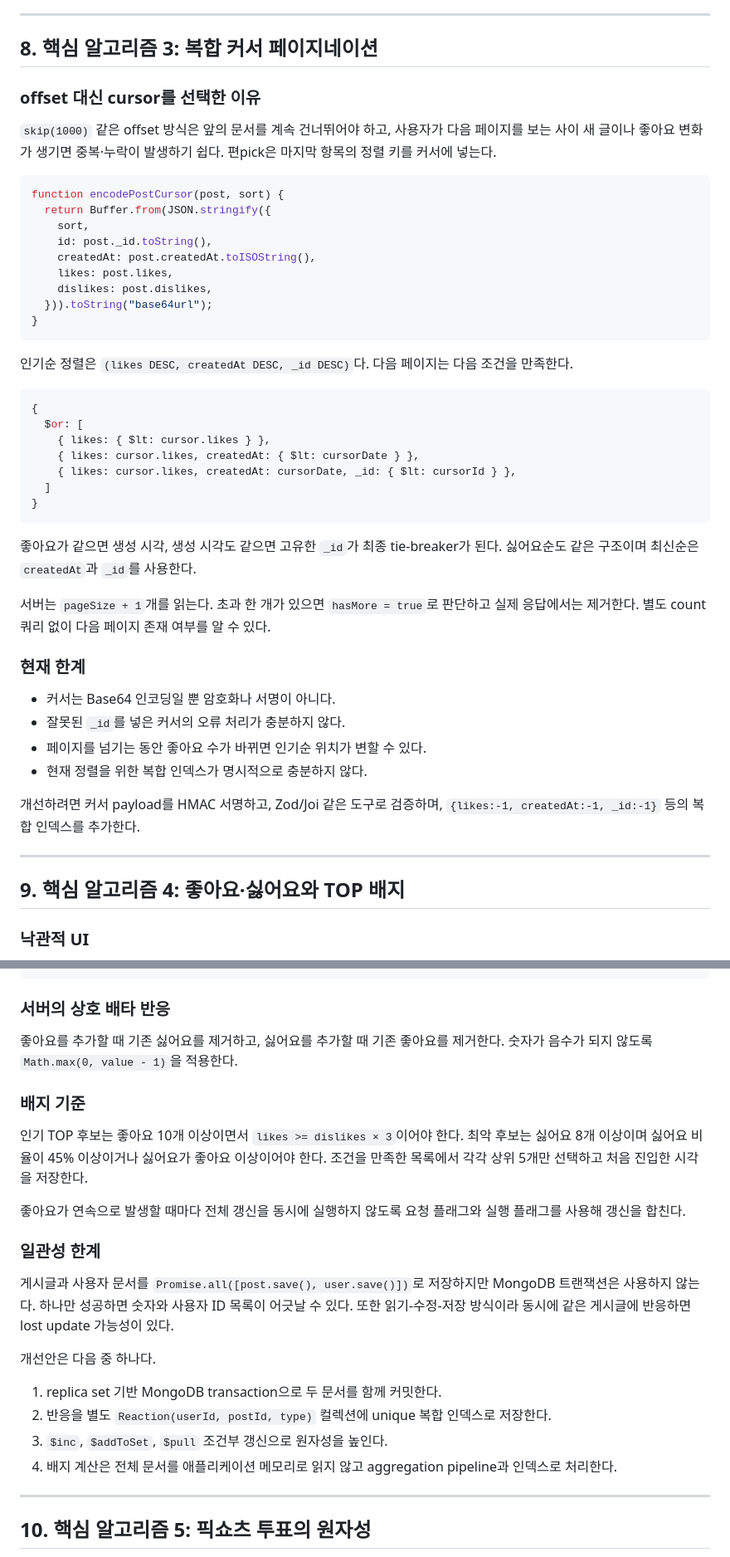
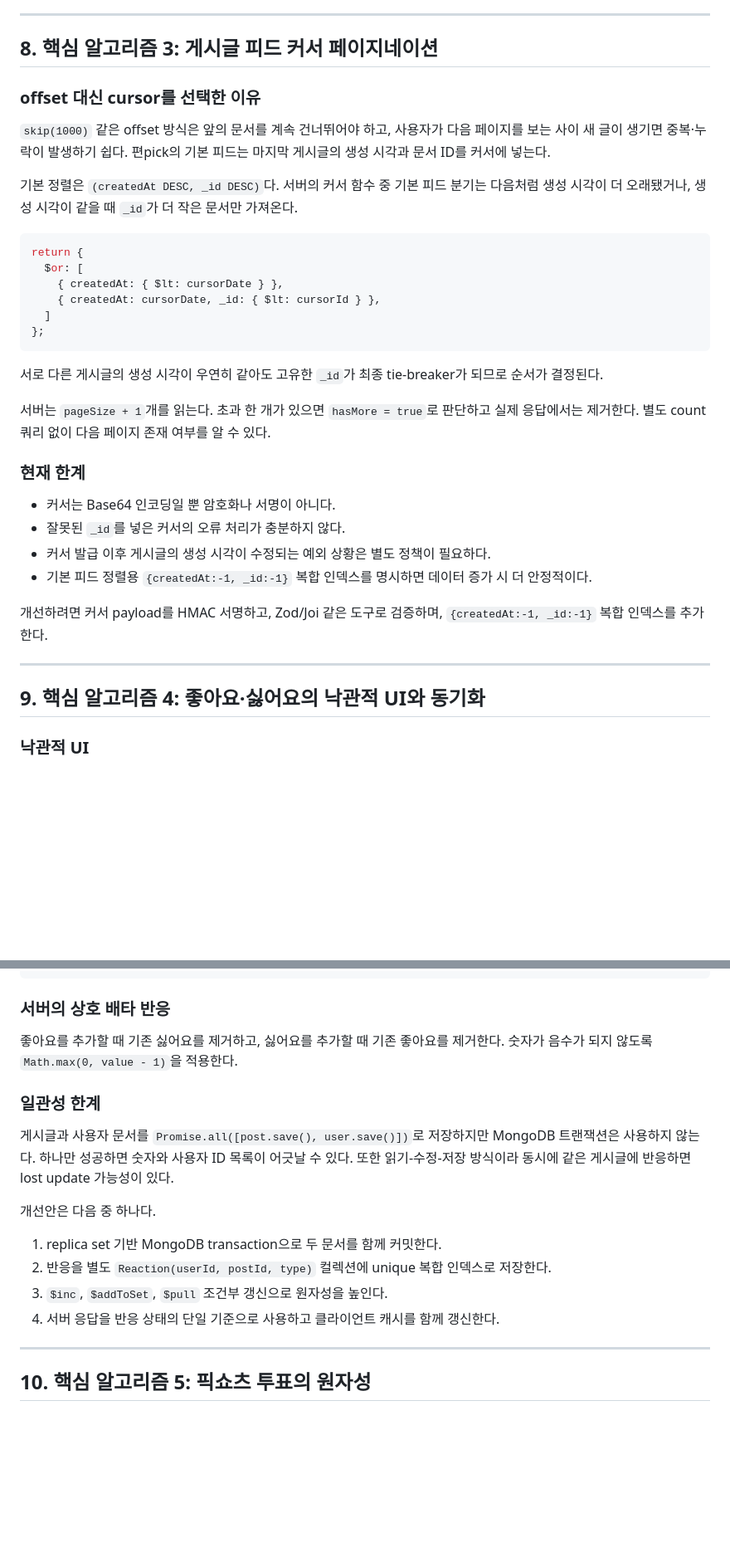
Before and after one commit to psj16020023/project01, a Markdown page: PYEONPICK_TECHNICAL_INTERVIEW_GUIDE.md, 2 parts joined by grey strips. Shown at 83% size. Rendered like a GitHub page; blank space fills up the shorter version.

````diff
--- a/PYEONPICK_TECHNICAL_INTERVIEW_GUIDE.md
+++ b/PYEONPICK_TECHNICAL_INTERVIEW_GUIDE.md
@@ -494,37 +512,24 @@ API가 넓은 결과나 예상과 다른 상품을 반환했을 때 동일 바
 
 ---
 
-## 8. 핵심 알고리즘 3: 복합 커서 페이지네이션
+## 8. 핵심 알고리즘 3: 게시글 피드 커서 페이지네이션
 
 ### offset 대신 cursor를 선택한 이유
 
-`skip(1000)` 같은 offset 방식은 앞의 문서를 계속 건너뛰어야 하고, 사용자가 다음 페이지를 보는 사이 새 글이나 좋아요 변화가 생기면 중복·누락이 발생하기 쉽다. 편pick은 마지막 항목의 정렬 키를 커서에 넣는다.
+`skip(1000)` 같은 offset 방식은 앞의 문서를 계속 건너뛰어야 하고, 사용자가 다음 페이지를 보는 사이 새 글이 생기면 중복·누락이 발생하기 쉽다. 편pick의 기본 피드는 마지막 게시글의 생성 시각과 문서 ID를 커서에 넣는다.
+
+기본 정렬은 `(createdAt DESC, _id DESC)`다. 서버의 커서 함수 중 기본 피드 분기는 다음처럼 생성 시각이 더 오래됐거나, 생성 시각이 같을 때 `_id`가 더 작은 문서만 가져온다.
 
 ```js
-function encodePostCursor(post, sort) {
-  return Buffer.from(JSON.stringify({
-    sort,
-    id: post._id.toString(),
-    createdAt: post.createdAt.toISOString(),
-    likes: post.likes,
-    dislikes: post.dislikes,
-  })).toString("base64url");
-}
+return {
+  $or: [
+    { createdAt: { $lt: cursorDate } },
+    { createdAt: cursorDate, _id: { $lt: cursorId } },
+  ]
+};
 ```
 
-인기순 정렬은 `(likes DESC, createdAt DESC, _id DESC)`다. 다음 페이지는 다음 조건을 만족한다.
-
-```js
-{
-  $or: [
-    { likes: { $lt: cursor.likes } },
-    { likes: cursor.likes, createdAt: { $lt: cursorDate } },
-    { likes: cursor.likes, createdAt: cursorDate, _id: { $lt: cursorId } },
-  ]
-}
-```
-
-좋아요가 같으면 생성 시각, 생성 시각도 같으면 고유한 `_id`가 최종 tie-breaker가 된다. 싫어요순도 같은 구조이며 최신순은 `createdAt`과 `_id`를 사용한다.
+서로 다른 게시글의 생성 시각이 우연히 같아도 고유한 `_id`가 최종 tie-breaker가 되므로 순서가 결정된다.
 
 서버는 `pageSize + 1`개를 읽는다. 초과 한 개가 있으면 `hasMore = true`로 판단하고 실제 응답에서는 제거한다. 별도 count 쿼리 없이 다음 페이지 존재 여부를 알 수 있다.
 
@@ -532,14 +537,14 @@ function encodePostCursor(post, sort) {
 
 - 커서는 Base64 인코딩일 뿐 암호화나 서명이 아니다.
 - 잘못된 `_id`를 넣은 커서의 오류 처리가 충분하지 않다.
-- 페이지를 넘기는 동안 좋아요 수가 바뀌면 인기순 위치가 변할 수 있다.
-- 현재 정렬을 위한 복합 인덱스가 명시적으로 충분하지 않다.
+- 커서 발급 이후 게시글의 생성 시각이 수정되는 예외 상황은 별도 정책이 필요하다.
+- 기본 피드 정렬용 `{createdAt:-1, _id:-1}` 복합 인덱스를 명시하면 데이터 증가 시 더 안정적이다.
 
-개선하려면 커서 payload를 HMAC 서명하고, Zod/Joi 같은 도구로 검증하며, `{likes:-1, createdAt:-1, _id:-1}` 등의 복합 인덱스를 추가한다.
+개선하려면 커서 payload를 HMAC 서명하고, Zod/Joi 같은 도구로 검증하며, `{createdAt:-1, _id:-1}` 복합 인덱스를 추가한다.
 
 ---
 
-## 9. 핵심 알고리즘 4: 좋아요·싫어요와 TOP 배지
+## 9. 핵심 알고리즘 4: 좋아요·싫어요의 낙관적 UI와 동기화
 
 ### 낙관적 UI
 
@@ -570,12 +575,6 @@ try {
 
 좋아요를 추가할 때 기존 싫어요를 제거하고, 싫어요를 추가할 때 기존 좋아요를 제거한다. 숫자가 음수가 되지 않도록 `Math.max(0, value - 1)`을 적용한다.
 
-### 배지 기준
-
-인기 TOP 후보는 좋아요 10개 이상이면서 `likes >= dislikes × 3`이어야 한다. 최악 후보는 싫어요 8개 이상이며 싫어요 비율이 45% 이상이거나 싫어요가 좋아요 이상이어야 한다. 조건을 만족한 목록에서 각각 상위 5개만 선택하고 처음 진입한 시각을 저장한다.
-
-좋아요가 연속으로 발생할 때마다 전체 갱신을 동시에 실행하지 않도록 요청 플래그와 실행 플래그를 사용해 갱신을 합친다.
-
 ### 일관성 한계
 
 게시글과 사용자 문서를 `Promise.all([post.save(), user.save()])`로 저장하지만 MongoDB 트랜잭션은 사용하지 않는다. 하나만 성공하면 숫자와 사용자 ID 목록이 어긋날 수 있다. 또한 읽기-수정-저장 방식이라 동시에 같은 게시글에 반응하면 lost update 가능성이 있다.
@@ -585,7 +584,7 @@ try {
 1. replica set 기반 MongoDB transaction으로 두 문서를 함께 커밋한다.
 2. 반응을 별도 `Reaction(userId, postId, type)` 컬렉션에 unique 복합 인덱스로 저장한다.
 3. `$inc`, `$addToSet`, `$pull` 조건부 갱신으로 원자성을 높인다.
-4. 배지 계산은 전체 문서를 애플리케이션 메모리로 읽지 않고 aggregation pipeline과 인덱스로 처리한다.
+4. 서버 응답을 반응 상태의 단일 기준으로 사용하고 클라이언트 캐시를 함께 갱신한다.
 
 ---
 
````
Also changed, not shown: other parts of PYEONPICK_TECHNICAL_INTERVIEW_GUIDE.md (+79 -20 lines).
